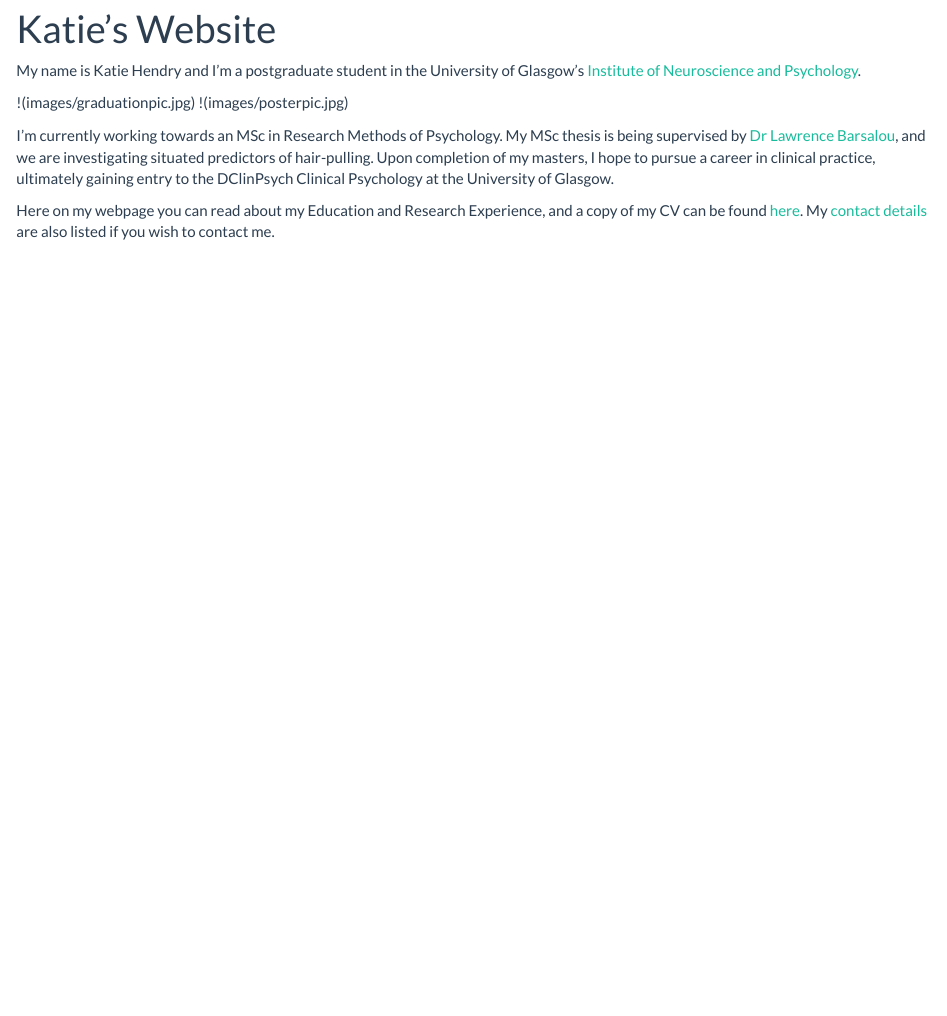
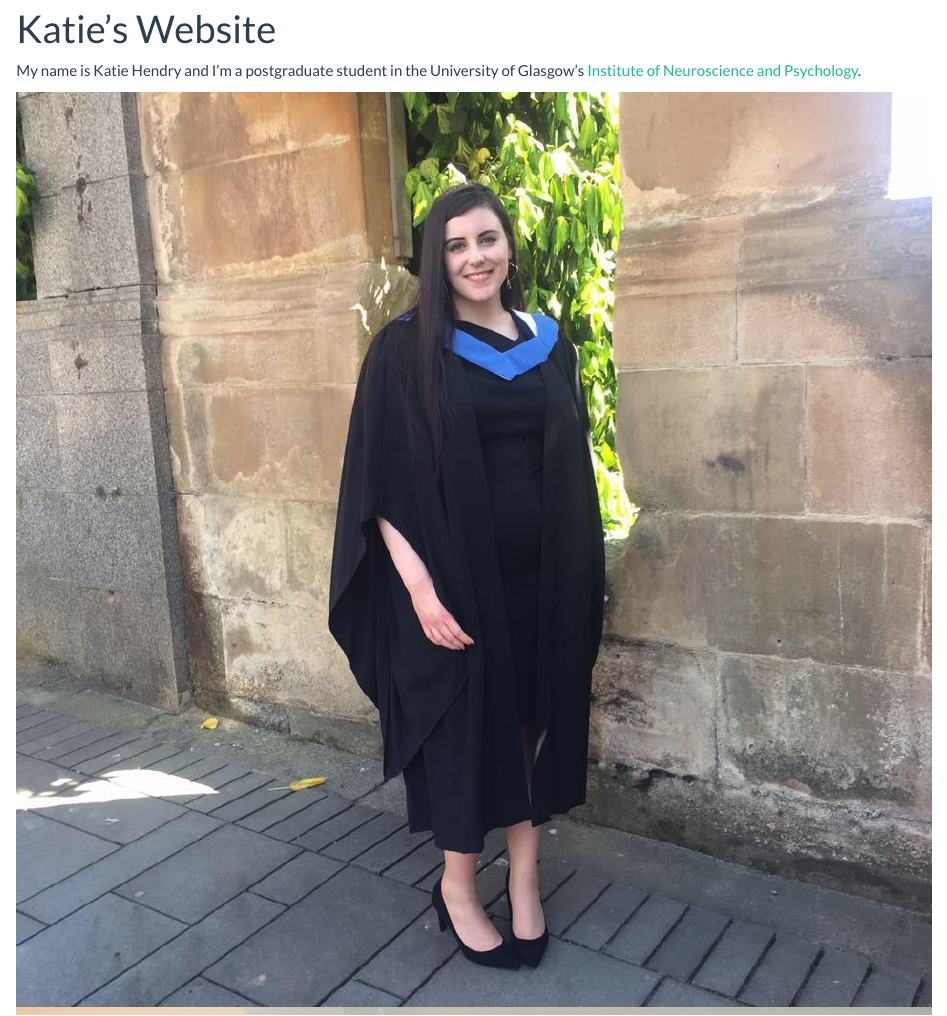
Before and after one commit to katiehendry/mywebsite, an R Markdown document (index.Rmd): the page in a window 1100 px wide, from 90 px down. Rendered offline with R 4.5, knitr and Pandoc, with nearby package versions.

Commit message:
added missing square brackets to image links in index.rmd - the htm now correctly renders with the links embedded

```diff
--- a/index.Rmd
+++ b/index.Rmd
@@ -6,8 +6,8 @@ My name is Katie Hendry and I'm a postgraduate student in the University of Glas
 
 
 
-!(images/graduationpic.jpg)
-!(images/posterpic.jpg)
+![](images/graduationpic.jpg)
+![](images/posterpic.jpg)
 
 
 
```
Also changed, not shown: contactdetails.rmd (+0 -1 lines), 2 other files.
